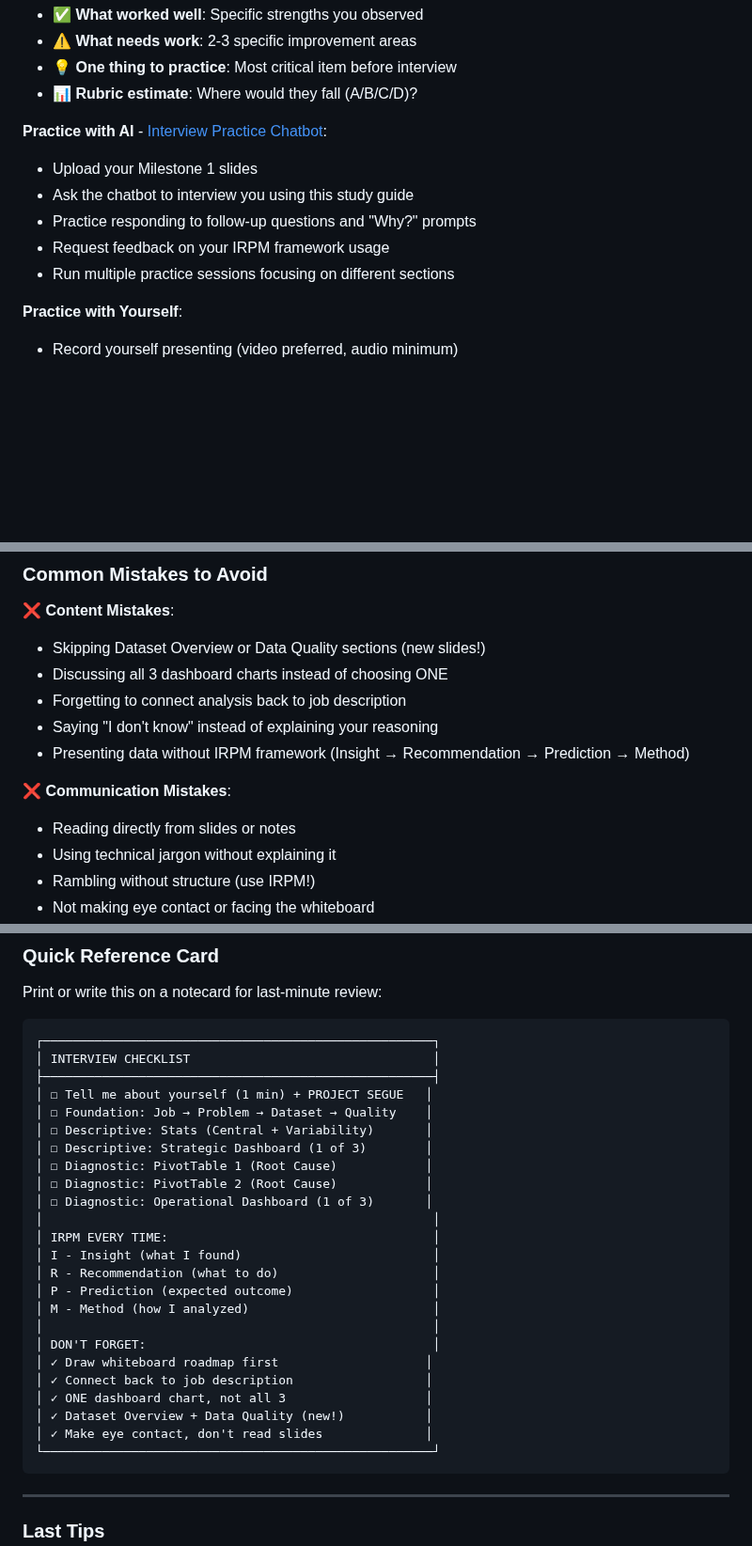
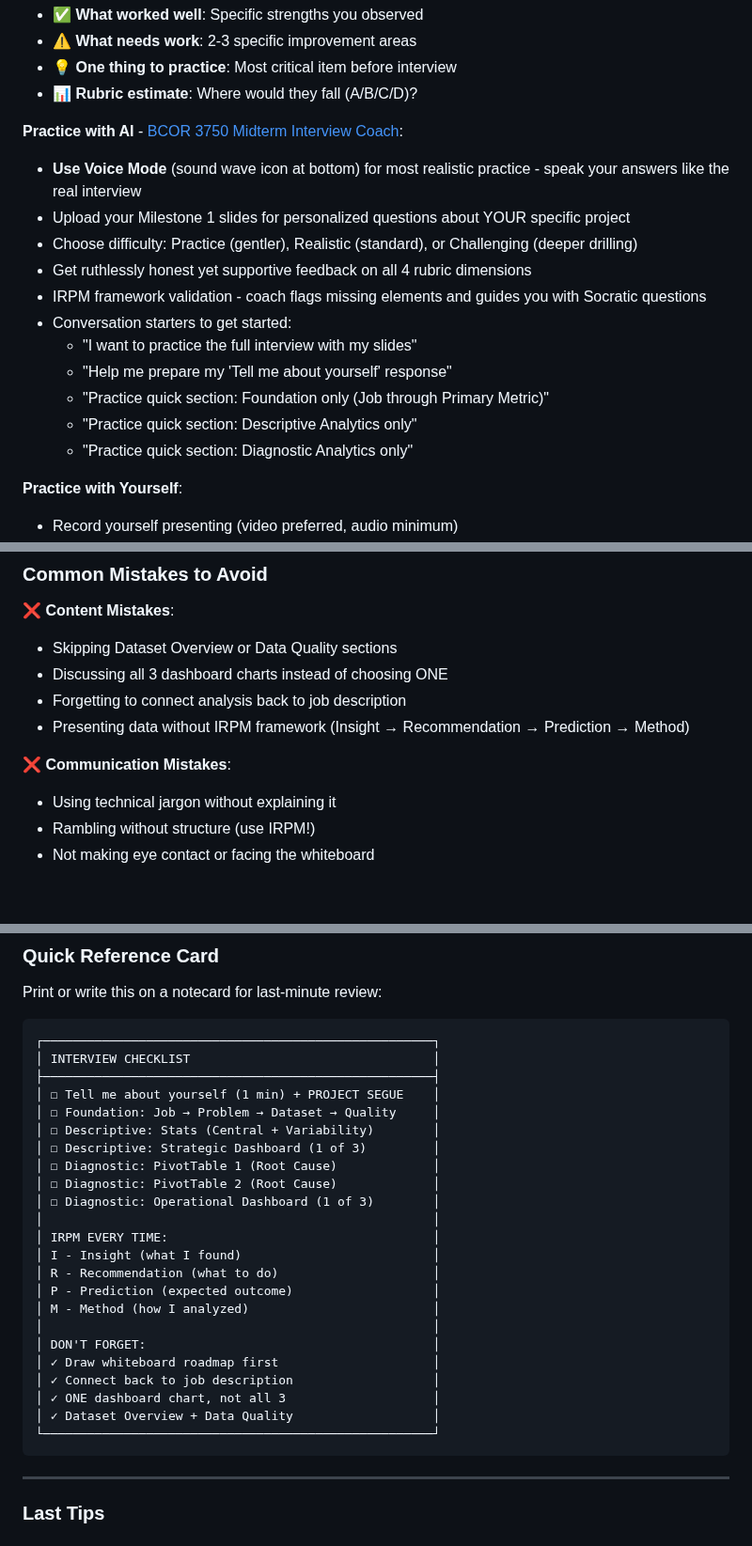
Before and after one commit to lontok/bcor-3750, a Markdown page: interviews/midterm-interview-study-guide.md, 3 parts joined by grey strips. Shown at 94% size. GitHub-like rendering; blank space fills up the shorter version.

Commit message:
Update midterm interview study guide with CustomGPT link and features
- Replace generic chatbot link with actual BCOR 3750 Midterm Interview Coach URL
- Add Voice Mode recommendation for realistic practice
- List 5 conversation starters for getting started
- Document new features: difficulty modes, IRPM validation, personalized feedback

🤖 Generated with [Claude Code](https://claude.com/claude-code)

Co-Authored-By: Claude <noreply@anthropic.com>

````diff
--- a/interviews/midterm-interview-study-guide.md
+++ b/interviews/midterm-interview-study-guide.md
@@ -258,12 +258,18 @@ Use this visual roadmap structure on the whiteboard to guide your presentation:
 - 💡 **One thing to practice**: Most critical item before interview
 - 📊 **Rubric estimate**: Where would they fall (A/B/C/D)?
 
-**Practice with AI** - [Interview Practice Chatbot](https://r.isba.co/chat):
-- Upload your Milestone 1 slides
-- Ask the chatbot to interview you using this study guide
-- Practice responding to follow-up questions and "Why?" prompts
-- Request feedback on your IRPM framework usage
-- Run multiple practice sessions focusing on different sections
+**Practice with AI** - [BCOR 3750 Midterm Interview Coach](https://chatgpt.com/g/g-68efca526c6c819186dc3a8a2cffa8b4-bcor-3750-midterm-interview-coach):
+- **Use Voice Mode** (sound wave icon at bottom) for most realistic practice - speak your answers like the real interview
+- Upload your Milestone 1 slides for personalized questions about YOUR specific project
+- Choose difficulty: Practice (gentler), Realistic (standard), or Challenging (deeper drilling)
+- Get ruthlessly honest yet supportive feedback on all 4 rubric dimensions
+- IRPM framework validation - coach flags missing elements and guides you with Socratic questions
+- Conversation starters to get started:
+  - "I want to practice the full interview with my slides"
+  - "Help me prepare my 'Tell me about yourself' response"
+  - "Practice quick section: Foundation only (Job through Primary Metric)"
+  - "Practice quick section: Descriptive Analytics only"
+  - "Practice quick section: Diagnostic Analytics only"
 
 **Practice with Yourself**:
 - Record yourself presenting (video preferred, audio minimum)
@@ -289,14 +295,12 @@ Use this visual roadmap structure on the whiteboard to guide your presentation:
 ### **Common Mistakes to Avoid**
 
 **❌ Content Mistakes**:
-- Skipping Dataset Overview or Data Quality sections (new slides!)
+- Skipping Dataset Overview or Data Quality sections
 - Discussing all 3 dashboard charts instead of choosing ONE
 - Forgetting to connect analysis back to job description
-- Saying "I don't know" instead of explaining your reasoning
 - Presenting data without IRPM framework (Insight → Recommendation → Prediction → Method)
 
 **❌ Communication Mistakes**:
-- Reading directly from slides or notes
 - Using technical jargon without explaining it
 - Rambling without structure (use IRPM!)
 - Not making eye contact or facing the whiteboard
@@ -334,13 +338,13 @@ Print or write this on a notecard for last-minute review:
 ┌─────────────────────────────────────────────────────┐
 │ INTERVIEW CHECKLIST                                 │
 ├─────────────────────────────────────────────────────┤
-│ ☐ Tell me about yourself (1 min) + PROJECT SEGUE   │
-│ ☐ Foundation: Job → Problem → Dataset → Quality    │
-│ ☐ Descriptive: Stats (Central + Variability)       │
-│ ☐ Descriptive: Strategic Dashboard (1 of 3)        │
-│ ☐ Diagnostic: PivotTable 1 (Root Cause)            │
-│ ☐ Diagnostic: PivotTable 2 (Root Cause)            │
-│ ☐ Diagnostic: Operational Dashboard (1 of 3)       │
+│ ☐ Tell me about yourself (1 min) + PROJECT SEGUE    │
+│ ☐ Foundation: Job → Problem → Dataset → Quality     │
+│ ☐ Descriptive: Stats (Central + Variability)        │
+│ ☐ Descriptive: Strategic Dashboard (1 of 3)         │
+│ ☐ Diagnostic: PivotTable 1 (Root Cause)             │
+│ ☐ Diagnostic: PivotTable 2 (Root Cause)             │
+│ ☐ Diagnostic: Operational Dashboard (1 of 3)        │
 │                                                     │
 │ IRPM EVERY TIME:                                    │
 │ I - Insight (what I found)                          │
@@ -349,11 +353,10 @@ Print or write this on a notecard for last-minute review:
 │ M - Method (how I analyzed)                         │
 │                                                     │
 │ DON'T FORGET:                                       │
-│ ✓ Draw whiteboard roadmap first                    │
-│ ✓ Connect back to job description                  │
-│ ✓ ONE dashboard chart, not all 3                   │
-│ ✓ Dataset Overview + Data Quality (new!)           │
-│ ✓ Make eye contact, don't read slides              │
+│ ✓ Draw whiteboard roadmap first                     │
+│ ✓ Connect back to job description                   │
+│ ✓ ONE dashboard chart, not all 3                    │
+│ ✓ Dataset Overview + Data Quality                   │
 └─────────────────────────────────────────────────────┘
 ```
 
````
